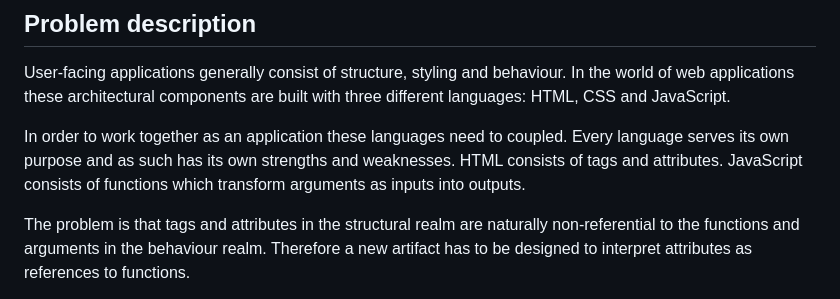
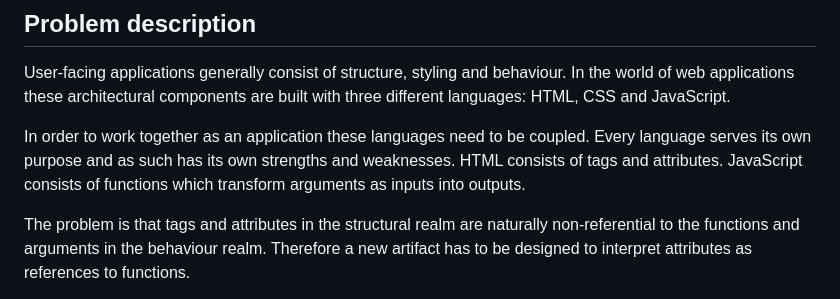
Before and after one commit to genericmedia24/lib, a Markdown page: src/commander/README.md, the part around the change. GitHub-like rendering.

Commit message:
docs: fix typo [skip ci]

```diff
--- a/src/commander/README.md
+++ b/src/commander/README.md
@@ -4,7 +4,7 @@
 
 User-facing applications generally consist of structure, styling and behaviour. In the world of web applications these architectural components are built with three different languages: HTML, CSS and JavaScript.
 
-In order to work together as an application these languages need to coupled. Every language serves its own purpose and as such has its own strengths and weaknesses. HTML consists of tags and attributes. JavaScript consists of functions which transform arguments as inputs into outputs.
+In order to work together as an application these languages need to be coupled. Every language serves its own purpose and as such has its own strengths and weaknesses. HTML consists of tags and attributes. JavaScript consists of functions which transform arguments as inputs into outputs.
 
 The problem is that tags and attributes in the structural realm are naturally non-referential to the functions and arguments in the behaviour realm. Therefore a new artifact has to be designed to interpret attributes as references to functions.
 
```
